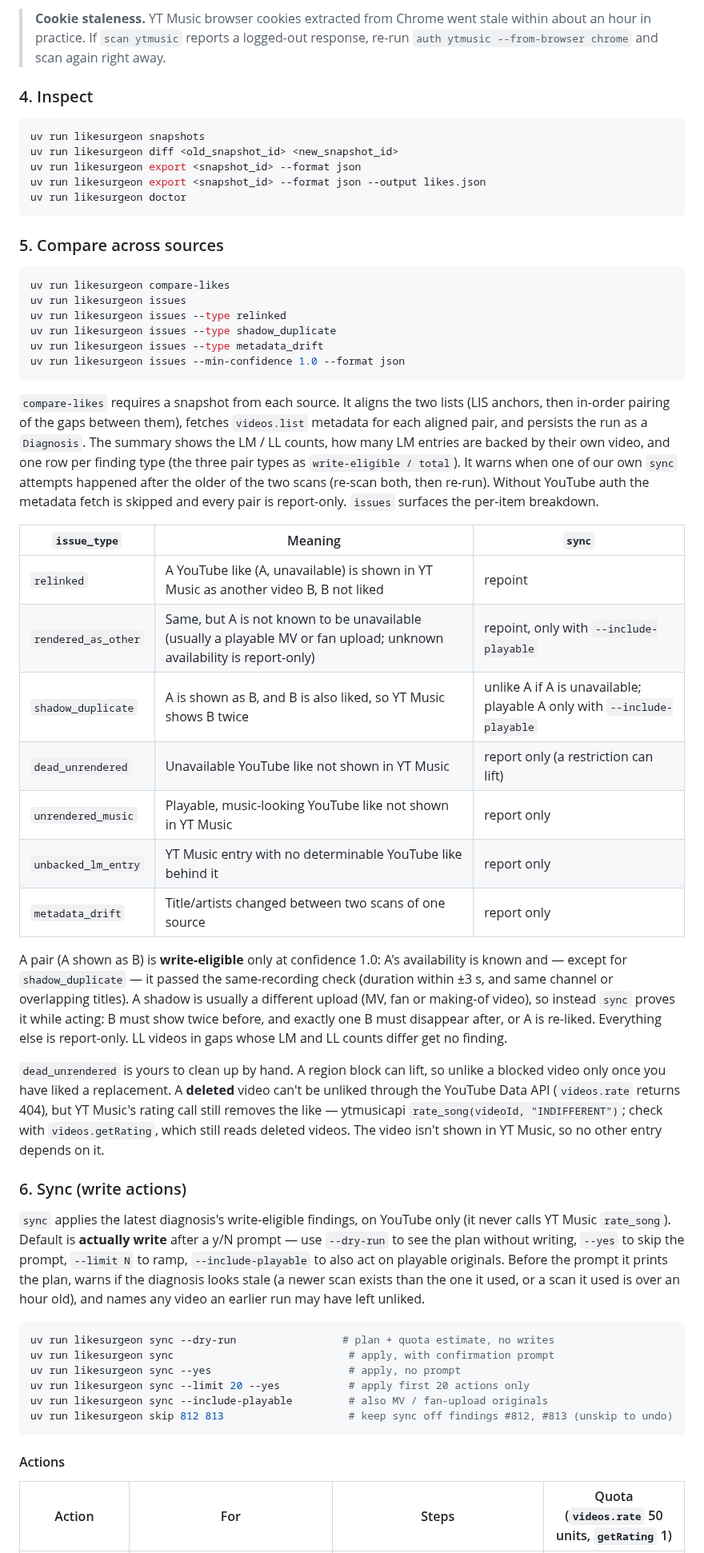
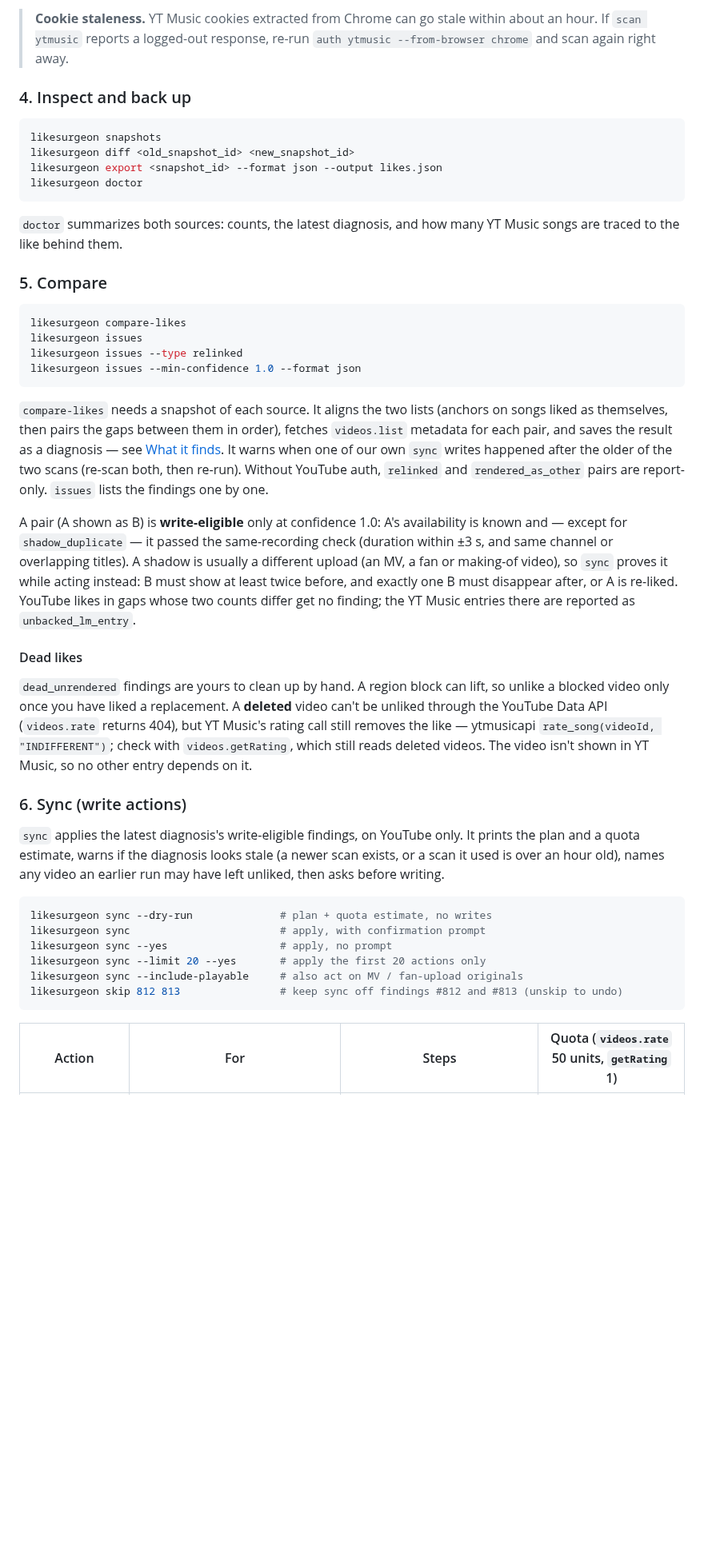
Before and after one commit to zeikar/like-surgeon, a Markdown page: README.md, the part around one of its changes. Shown at 80% size. Drawn GitHub-style; blank space fills up the shorter version.

Commit message:
docs: rewrite README for new users with hero, diagram and demo

````diff
--- a/README.md
+++ b/README.md
@@ -115,57 +132,46 @@ Scans always fetch the full list — there is no `--limit`, because aligning a t
 
-> **Cookie staleness.** YT Music browser cookies extracted from Chrome went stale within about an hour in practice. If `scan ytmusic` reports a logged-out response, re-run `auth ytmusic --from-browser chrome` and scan again right away.
+> **Cookie staleness.** YT Music cookies extracted from Chrome can go stale within about an hour. If `scan ytmusic` reports a logged-out response, re-run `auth ytmusic --from-browser chrome` and scan again right away.
 
-### 4. Inspect
+### 4. Inspect and back up
 
 ```bash
-uv run likesurgeon snapshots
-uv run likesurgeon diff <old_snapshot_id> <new_snapshot_id>
-uv run likesurgeon export <snapshot_id> --format json
-uv run likesurgeon export <snapshot_id> --format json --output likes.json
-uv run likesurgeon doctor
+likesurgeon snapshots
+likesurgeon diff <old_snapshot_id> <new_snapshot_id>
+likesurgeon export <snapshot_id> --format json --output likes.json
+likesurgeon doctor
 ```
 
-### 5. Compare across sources
+`doctor` summarizes both sources: counts, the latest diagnosis, and how many YT Music songs are traced to the like behind them.
+
+### 5. Compare
 
 ```bash
-uv run likesurgeon compare-likes
-uv run likesurgeon issues
-uv run likesurgeon issues --type relinked
-uv run likesurgeon issues --type shadow_duplicate
-uv run likesurgeon issues --type metadata_drift
-uv run likesurgeon issues --min-confidence 1.0 --format json
+likesurgeon compare-likes
+likesurgeon issues
+likesurgeon issues --type relinked
+likesurgeon issues --min-confidence 1.0 --format json
 ```
 
-`compare-likes` requires a snapshot from each source. It aligns the two lists (LIS anchors, then in-order pairing of the gaps between them), fetches `videos.list` metadata for each aligned pair, and persists the run as a `Diagnosis`. The summary shows the LM / LL counts, how many LM entries are backed by their own video, and one row per finding type (the three pair types as `write-eligible / total`). It warns when one of our own `sync` attempts happened after the older of the two scans (re-scan both, then re-run). Without YouTube auth the metadata fetch is skipped and every pair is report-only. `issues` surfaces the per-item breakdown.
+`compare-likes` needs a snapshot of each source. It aligns the two lists (anchors on songs liked as themselves, then pairs the gaps between them in order), fetches `videos.list` metadata for each pair, and saves the result as a diagnosis — see [What it finds](https://github.com/zeikar/like-surgeon#what-it-finds). It warns when one of our own `sync` writes happened after the older of the two scans (re-scan both, then re-run). Without YouTube auth, `relinked` and `rendered_as_other` pairs are report-only. `issues` lists the findings one by one.
 
-| `issue_type` | Meaning | `sync` |
-|---|---|---|
-| `relinked` | A YouTube like (A, unavailable) is shown in YT Music as another video B, B not liked | repoint |
-| `rendered_as_other` | Same, but A is not known to be unavailable (usually a playable MV or fan upload; unknown availability is report-only) | repoint, only with `--include-playable` |
-| `shadow_duplicate` | A is shown as B, and B is also liked, so YT Music shows B twice | unlike A if A is unavailable; playable A only with `--include-playable` |
-| `dead_unrendered` | Unavailable YouTube like not shown in YT Music | report only (a restriction can lift) |
-| `unrendered_music` | Playable, music-looking YouTube like not shown in YT Music | report only |
-| `unbacked_lm_entry` | YT Music entry with no determinable YouTube like behind it | report only |
-| `metadata_drift` | Title/artists changed between two scans of one source | report only |
+A pair (A shown as B) is **write-eligible** only at confidence 1.0: A's availability is known and — except for `shadow_duplicate` — it passed the same-recording check (duration within ±3 s, and same channel or overlapping titles). A shadow is usually a different upload (an MV, a fan or making-of video), so `sync` proves it while acting instead: B must show at least twice before, and exactly one B must disappear after, or A is re-liked. YouTube likes in gaps whose two counts differ get no finding; the YT Music entries there are reported as `unbacked_lm_entry`.
 
-A pair (A shown as B) is **write-eligible** only at confidence 1.0: A's availability is known and — except for `shadow_duplicate` — it passed the same-recording check (duration within ±3 s, and same channel or overlapping titles). A shadow is usually a different upload (MV, fan or making-of video), so instead `sync` proves it while acting: B must show twice before, and exactly one B must disappear after, or A is re-liked. Everything else is report-only. LL videos in gaps whose LM and LL counts differ get no finding.
+#### Dead likes
 
-`dead_unrendered` is yours to clean up by hand. A region block can lift, so unlike a blocked video only once you have liked a replacement. A **deleted** video can't be unliked through the YouTube Data API (`videos.rate` returns 404), but YT Music's rating call still removes the like — ytmusicapi `rate_song(videoId, "INDIFFERENT")`; check with `videos.getRating`, which still reads deleted videos. The video isn't shown in YT Music, so no other entry depends on it.
+`dead_unrendered` findings are yours to clean up by hand. A region block can lift, so unlike a blocked video only once you have liked a replacement. A **deleted** video can't be unliked through the YouTube Data API (`videos.rate` returns 404), but YT Music's rating call still removes the like — ytmusicapi `rate_song(videoId, "INDIFFERENT")`; check with `videos.getRating`, which still reads deleted videos. The video isn't shown in YT Music, so no other entry depends on it.
 
 ### 6. Sync (write actions)
 
-`sync` applies the latest diagnosis's write-eligible findings, on YouTube only (it never calls YT Music `rate_song`). Default is **actually write** after a y/N prompt — use `--dry-run` to see the plan without writing, `--yes` to skip the prompt, `--limit N` to ramp, `--include-playable` to also act on playable originals. Before the prompt it prints the plan, warns if the diagnosis looks stale (a newer scan exists than the one it used, or a scan it used is over an hour old), and names any video an earlier run may have left unliked.
+`sync` applies the latest diagnosis's write-eligible findings, on YouTube only. It prints the plan and a quota estimate, warns if the diagnosis looks stale (a newer scan exists, or a scan it used is over an hour old), names any video an earlier run may have left unliked, then asks before writing.
 
 ```bash
-uv run likesurgeon sync --dry-run                 # plan + quota estimate, no writes
-uv run likesurgeon sync                            # apply, with confirmation prompt
-uv run likesurgeon sync --yes                      # apply, no prompt
-uv run likesurgeon sync --limit 20 --yes           # apply first 20 actions only
-uv run likesurgeon sync --include-playable         # also MV / fan-upload originals
-uv run likesurgeon skip 812 813                    # keep sync off findings #812, #813 (unskip to undo)
+likesurgeon sync --dry-run              # plan + quota estimate, no writes
+likesurgeon sync                        # apply, with confirmation prompt
+likesurgeon sync --yes                  # apply, no prompt
+likesurgeon sync --limit 20 --yes       # apply the first 20 actions only
+likesurgeon sync --include-playable     # also act on MV / fan-upload originals
+likesurgeon skip 812 813                # keep sync off findings #812 and #813 (unskip to undo)
 ```
-
-#### Actions
 
 | Action | For | Steps | Quota (`videos.rate` 50 units, `getRating` 1) |
 |---|---|---|---|
````
Also changed, not shown: other parts of README.md (+102 -77 lines), docs/assets/hero.jpg (added), docs/assets/how-it-works.png (added), docs/assets/social-preview.jpg (added), docs/assets/src/hero-art.jpg (added), docs/assets/terminal.png (added), 5 other files.
